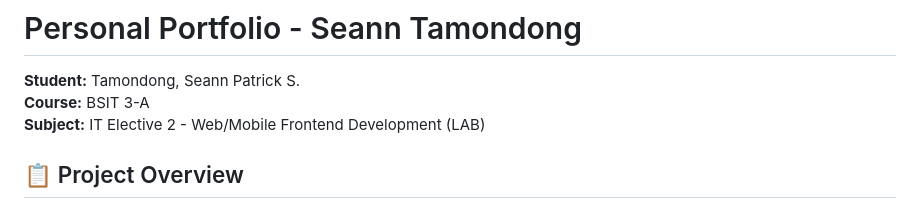
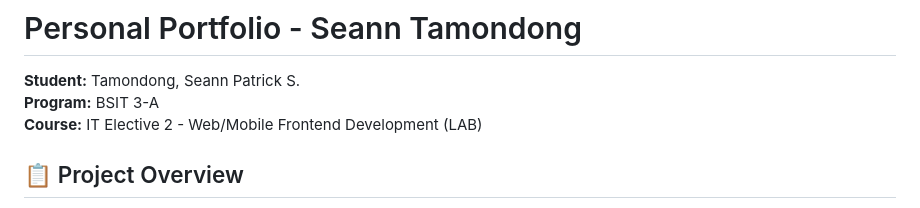
Before and after one commit to seannywoot/elective2-act1, a Markdown page: README.md, the part around the change. GitHub-like rendering.

Commit message:
Update course information in README.md

```diff
--- a/README.md
+++ b/README.md
@@ -1,8 +1,8 @@
 # Personal Portfolio - Seann Tamondong
 
 **Student:** Tamondong, Seann Patrick S.
-**Course:** BSIT 3-A
-**Subject:** IT Elective 2 - Web/Mobile Frontend Development (LAB)
+**Program:** BSIT 3-A
+**Course:** IT Elective 2 - Web/Mobile Frontend Development (LAB)
 
 ## 📋 Project Overview
 
```
